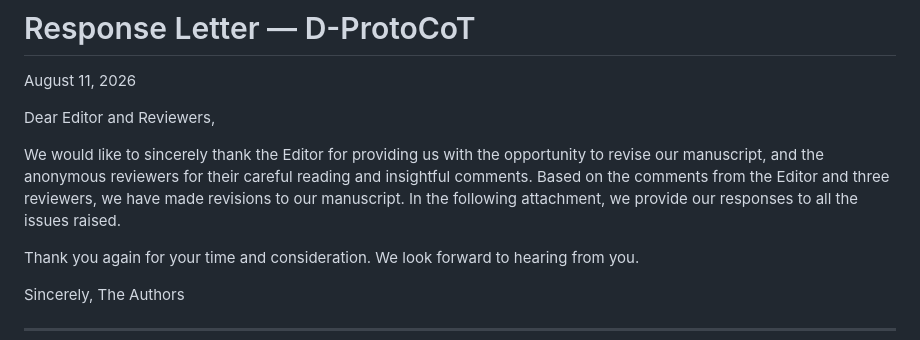
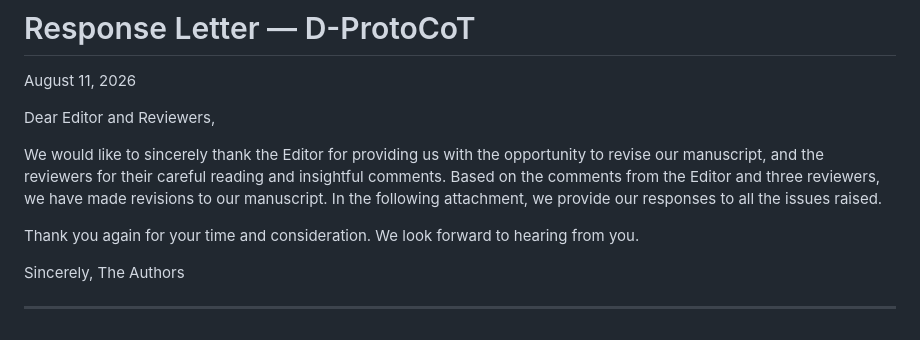
Before and after one commit to zhang2gongzi/C-CoT-Contrastive-Chain-of-Thought-Enhancing-LLM-Reasoning-via-Contrastive-Representation-Alignment, a Markdown page: reviewer/revision_notes.md, the part around the change. Rendered like a GitHub page.

Commit message:
Update acknowledgment in revision notes

```diff
--- a/reviewer/revision_notes.md
+++ b/reviewer/revision_notes.md
@@ -4,7 +4,7 @@ August 11, 2026
 
 Dear Editor and Reviewers,
 
-We would like to sincerely thank the Editor for providing us with the opportunity to revise our manuscript, and the anonymous reviewers for their careful reading and insightful comments. Based on the comments from the Editor and three reviewers, we have made revisions to our manuscript. In the following attachment, we provide our responses to all the issues raised.
+We would like to sincerely thank the Editor for providing us with the opportunity to revise our manuscript, and the reviewers for their careful reading and insightful comments. Based on the comments from the Editor and three reviewers, we have made revisions to our manuscript. In the following attachment, we provide our responses to all the issues raised.
 
 Thank you again for your time and consideration. We look forward to hearing from you.
 
```
